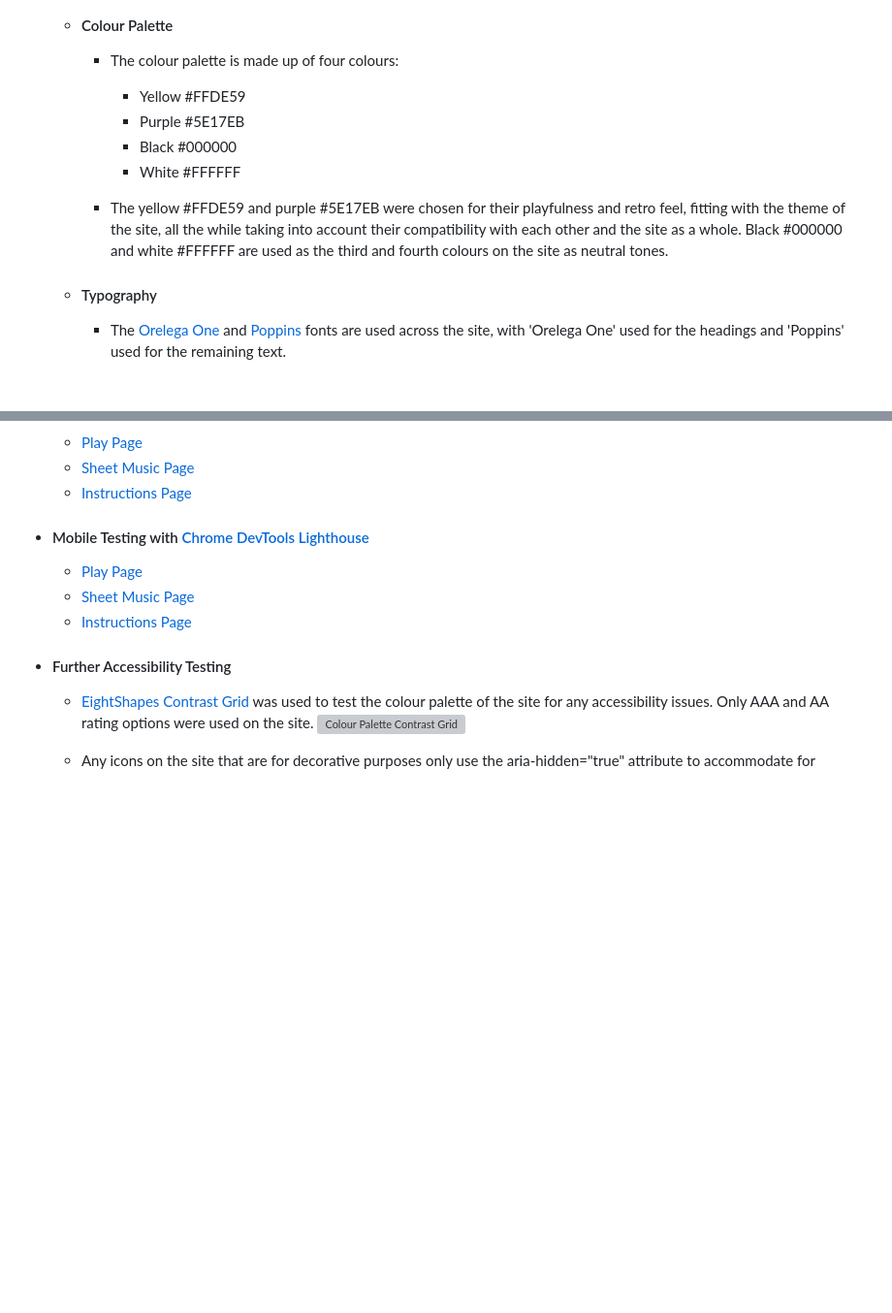
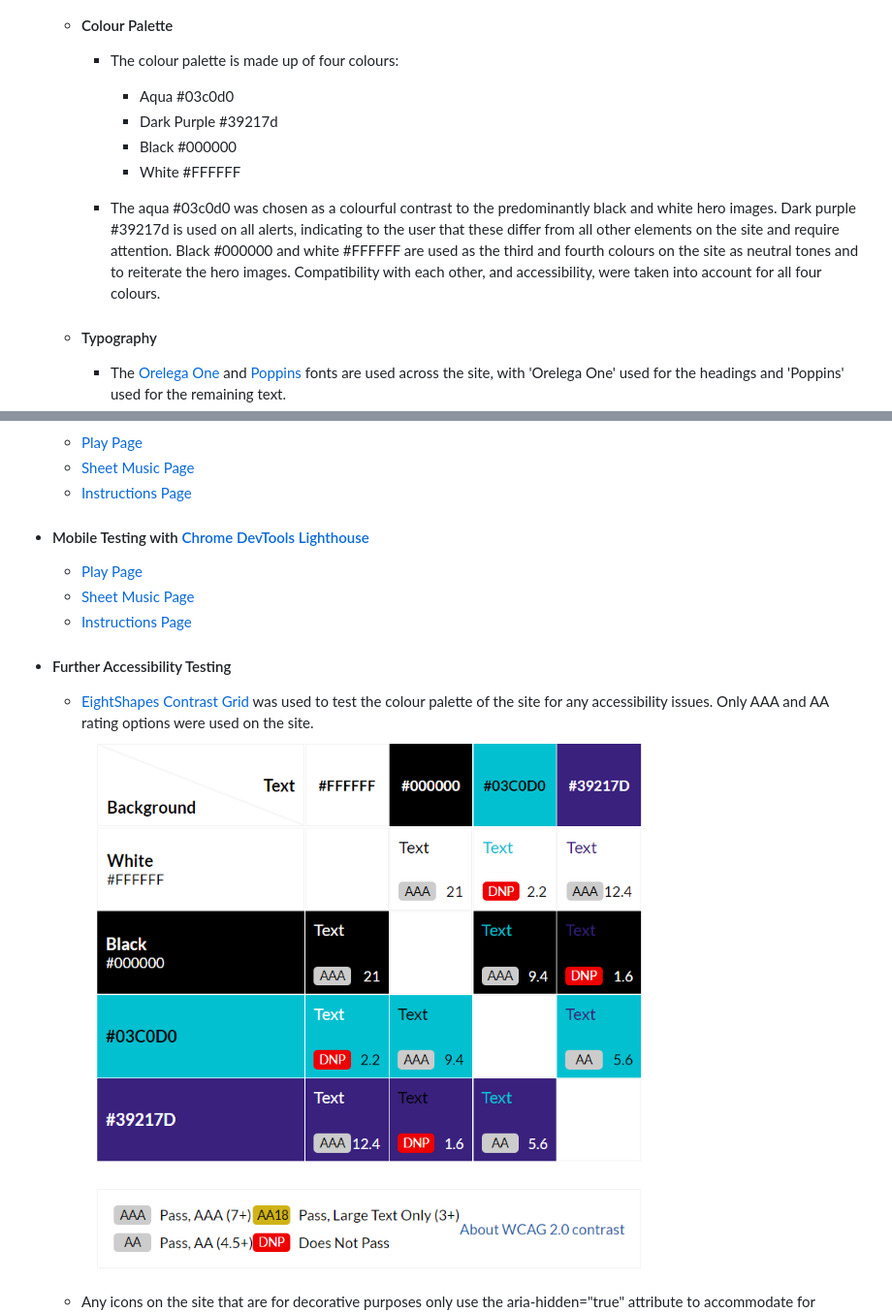
Before and after one commit to AlexaH88/anthemology, a Markdown page: README.md, 2 parts joined by grey strips. Shown: that part at 97% size. GitHub-like rendering; pictures changed too: static/images/color-palette-contrast-grid.png (added); blank space fills up the shorter version; grey boxes are pictures that could not be loaded.

Commit message:
Add Colour palette and accessibility testing to README

```diff
--- a/README.md
+++ b/README.md
@@ -31,12 +31,12 @@
     -   #### Colour Palette
 
         - The colour palette is made up of four colours:
-          - Yellow #FFDE59
-          - Purple #5E17EB
+          - Aqua #03c0d0
+          - Dark Purple #39217d
           - Black #000000
           - White #FFFFFF
 
-        - The yellow #FFDE59 and purple #5E17EB were chosen for their playfulness and retro feel, fitting with the theme of the site, all the while taking into account their compatibility with each other and the site as a whole. Black #000000 and white #FFFFFF are used as the third and fourth colours on the site as neutral tones.
+        - The aqua #03c0d0 was chosen as a colourful contrast to the predominantly black and white hero images. Dark purple #39217d is used on all alerts, indicating to the user that these differ from all other elements on the site and require attention. Black #000000 and white #FFFFFF are used as the third and fourth colours on the site as neutral tones and to reiterate the hero images. Compatibility with each other, and accessibility, were taken into account for all four colours.
 
     -   #### Typography
 
@@ -257,6 +257,6 @@
 - #### Further Accessibility Testing
 
   - [EightShapes Contrast Grid](http://eightshapes.com/) was used to test the colour palette of the site for any accessibility issues. Only AAA and AA rating options were used on the site.
-  ![Colour Palette Contrast Grid](assets/images/color-palette-contrast-grid.png)
+  ![Colour Palette Contrast Grid](static/images/color-palette-contrast-grid.png)
 
   - Any icons on the site that are for decorative purposes only use the aria-hidden="true" attribute to accommodate for accessibility, as recommended by [Font Awesome's Accessiblity Page](https://fontawesome.com/v5/docs/web/other-topics/accessibility)
```
Also changed, not shown: other parts of README.md (+0 -1 lines).
